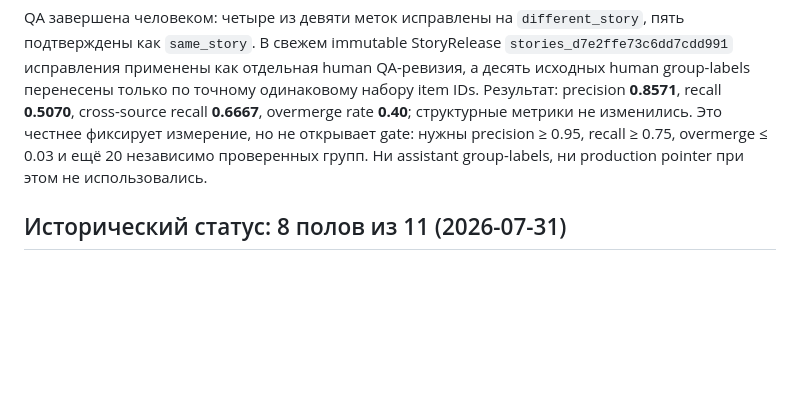
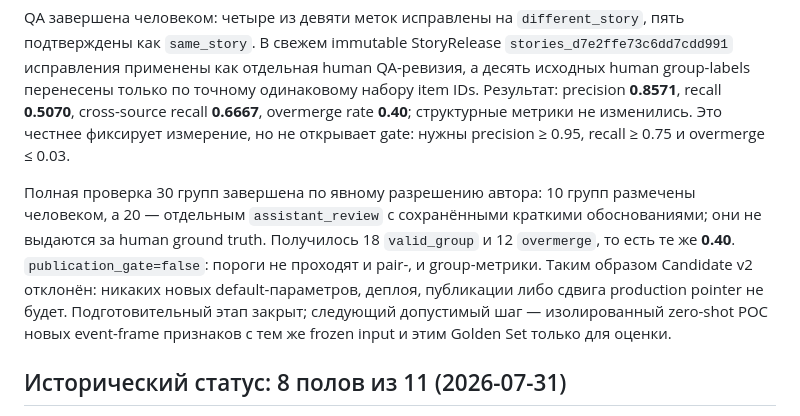
Before and after one commit to eiler2005/reddit-compass, a Markdown page: docs/QUALITY_GATES.md, the part around the change. Rendered like a GitHub page; blank space fills up the shorter version.

Commit message:
docs: close bounded components evaluation

```diff
--- a/docs/QUALITY_GATES.md
+++ b/docs/QUALITY_GATES.md
@@ -177,8 +177,15 @@ QA завершена человеком: четыре из девяти мет
 исходных human group-labels перенесены только по точному одинаковому набору item IDs. Результат:
 precision **0.8571**, recall **0.5070**, cross-source recall **0.6667**, overmerge rate **0.40**;
 структурные метрики не изменились. Это честнее фиксирует измерение, но не открывает gate:
-нужны precision ≥ 0.95, recall ≥ 0.75, overmerge ≤ 0.03 и ещё 20 независимо проверенных групп.
-Ни assistant group-labels, ни production pointer при этом не использовались.
+нужны precision ≥ 0.95, recall ≥ 0.75 и overmerge ≤ 0.03.
+
+Полная проверка 30 групп завершена по явному разрешению автора: 10 групп размечены человеком,
+а 20 — отдельным `assistant_review` с сохранёнными краткими обоснованиями; они не выдаются за
+human ground truth. Получилось 18 `valid_group` и 12 `overmerge`, то есть те же **0.40**.
+`publication_gate=false`: пороги не проходят и pair-, и group-метрики. Таким образом Candidate v2 отклонён:
+никаких новых default-параметров, деплоя, публикации либо сдвига production pointer не будет.
+Подготовительный этап закрыт; следующий допустимый шаг — изолированный zero-shot POC новых
+event-frame признаков с тем же frozen input и этим Golden Set только для оценки.
 
 ## Исторический статус: 8 полов из 11 (2026-07-31)
 
```
Also changed, not shown: CHANGELOG.md (+3 -2 lines).
